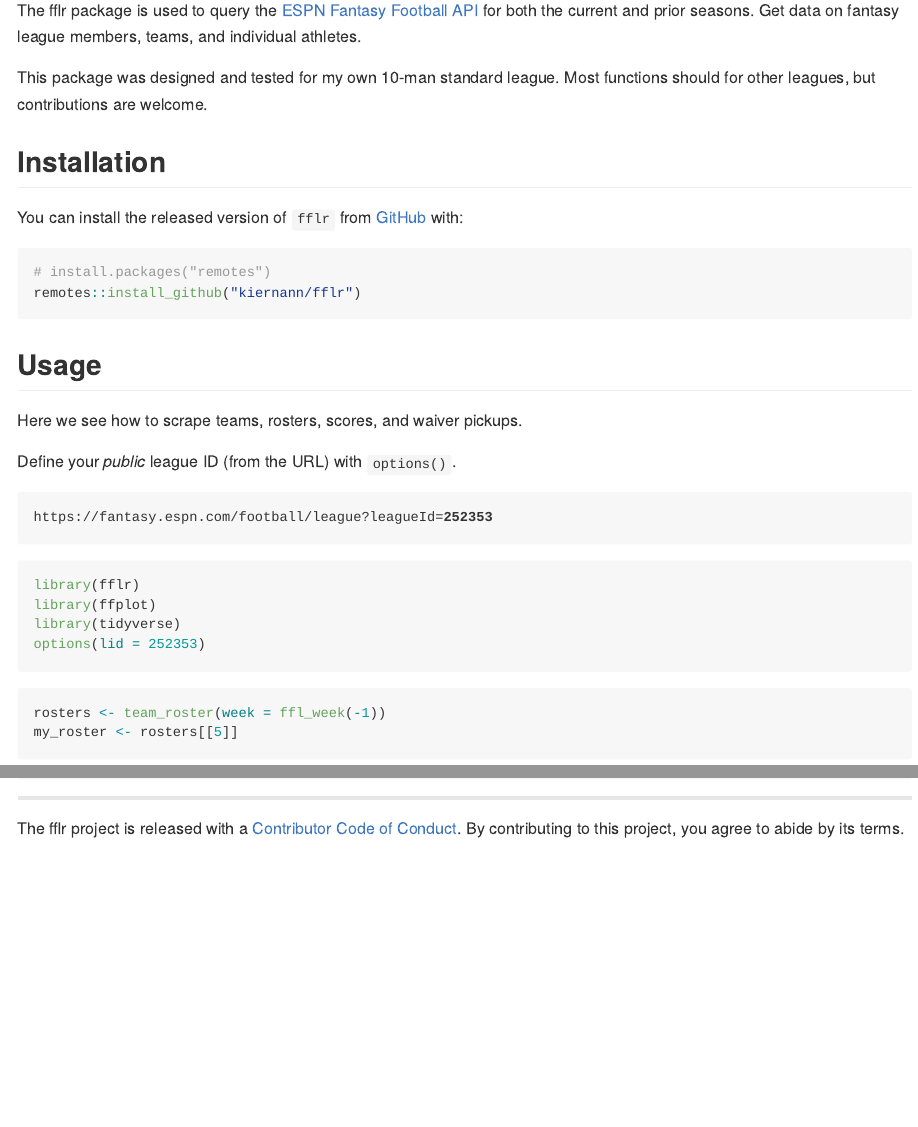
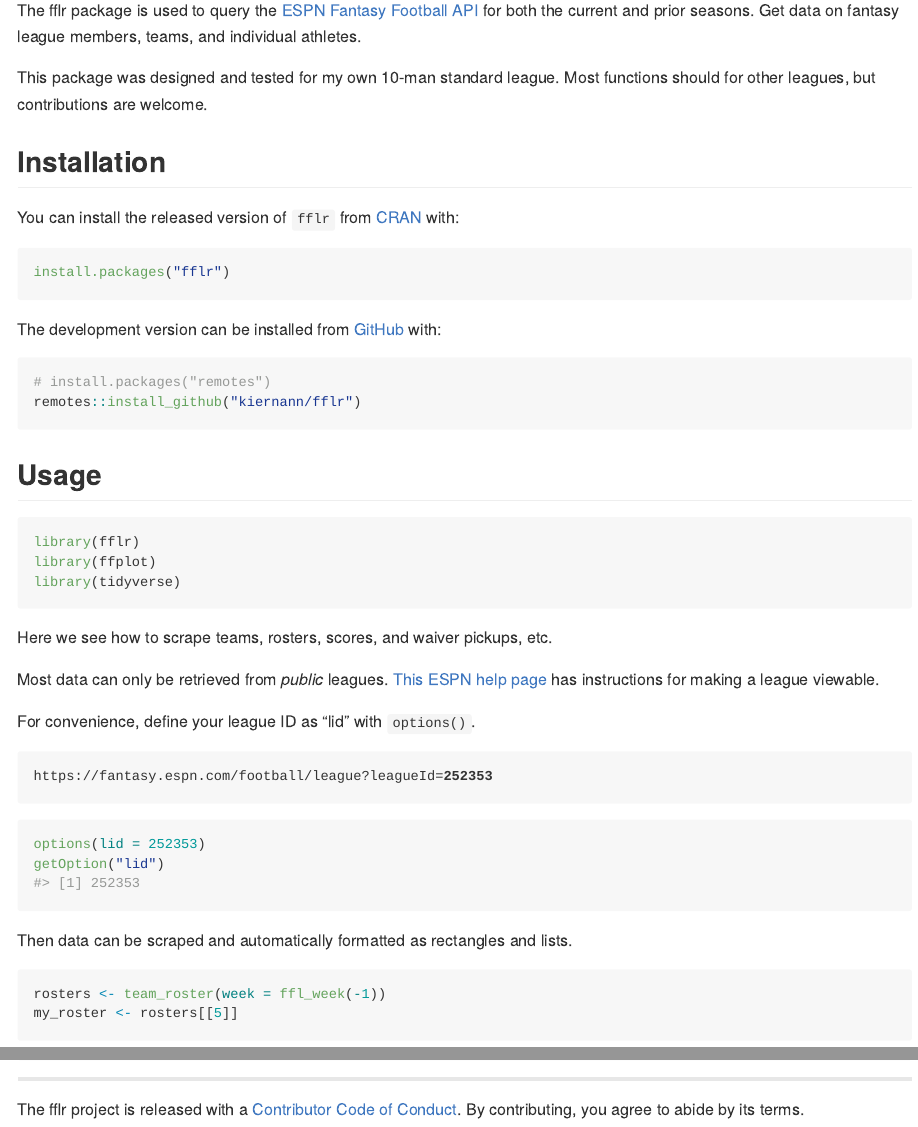
Before and after one commit to k5cents/fflr, an R Markdown document (README.Rmd): the page in a window 1100 px wide, from 110 px down, and a second part further down, joined at a grey line. The pictures show the output file README.md that the author committed with the source, drawn offline in the style of GitHub; badge pictures from the web are left out.

Commit message:
Tweak README

````diff
--- a/README.Rmd
+++ b/README.Rmd
@@ -42,29 +42,44 @@ functions should for other leagues, but contributions are welcome.
 
 ## Installation
 
-You can install the released version of `fflr` from [GitHub][fflr] with:
+You can install the released version of `fflr` from [CRAN][cran] with:
 
-```r
+```{r install_cran, eval=FALSE}
+install.packages("fflr")
+```
+
+The development version can be installed from [GitHub][fflr] with:
+
+```{r install_github, eval=FALSE}
 # install.packages("remotes")
 remotes::install_github("kiernann/fflr")
 ```
 
 ## Usage
 
-Here we see how to scrape teams, rosters, scores, and waiver pickups.
+```{r library}
+library(fflr)
+library(ffplot)
+library(tidyverse)
+```
 
-Define your _public_ league ID (from the URL) with `options()`.
+Here we see how to scrape teams, rosters, scores, and waiver pickups, etc.
+
+Most data can only be retrieved from _public_ leagues. [This ESPN help
+page][help] has instructions for making a league viewable.
+
+For convenience, define your league ID as "lid" with `options()`.
 
 <pre>
 https://fantasy.espn.com/football/league?leagueId=<b>252353</b>
 </pre>
 
-```{r library}
-library(fflr)
-library(ffplot)
-library(tidyverse)
+```{r options}
 options(lid = 252353)
+getOption("lid")
 ```
+
+Then data can be scraped and automatically formatted as rectangles and lists.
 
 ```{r team_roster}
 rosters <- team_roster(week = ffl_week(-1))
@@ -121,7 +144,7 @@ waiver_adds %>%
 ***
 
 The fflr project is released with a [Contributor Code of Conduct][coc]. By
-contributing to this project, you agree to abide by its terms.
+contributing, you agree to abide by its terms.
 
 <!-- refs: start -->
 [life_badge]: https://img.shields.io/badge/lifecycle-maturing-blue.svg
@@ -133,9 +156,12 @@ contributing to this project, you agree to abide by its terms.
 [cov_badge]: https://codecov.io/gh/kiernann/fflr/branch/master/graph/badge.svg
 [cov_link]: https://codecov.io/gh/kiernann/fflr?branch=master
 [dl_badge]: https://cranlogs.r-pkg.org/badges/grand-total/fflr
+[dl_badge]: https://cranlogs.r-pkg.org/badges/grand-total/usa
 [api]: https://fantasy.espn.com/apis/v3/games/ffl/
 [ffplot]: https://github.com/kiernann/ffplot
 [fflr]: https://github.com/kiernann/fflr
+[cran]: https://cran.r-project.org/package=fflr
 [coc]: https://kiernann.com/fflr/CODE_OF_CONDUCT.html
 [tidy]: https://en.wikipedia.org/wiki/Tidy_data
+[help]: https://support.espn.com/hc/en-us/articles/360000064451-Making-a-Private-League-Viewable-to-the-Public
 <!-- refs: end -->
````
Also changed, not shown: README.md, README.Rmd (18 more changed lines), 1 other file.
